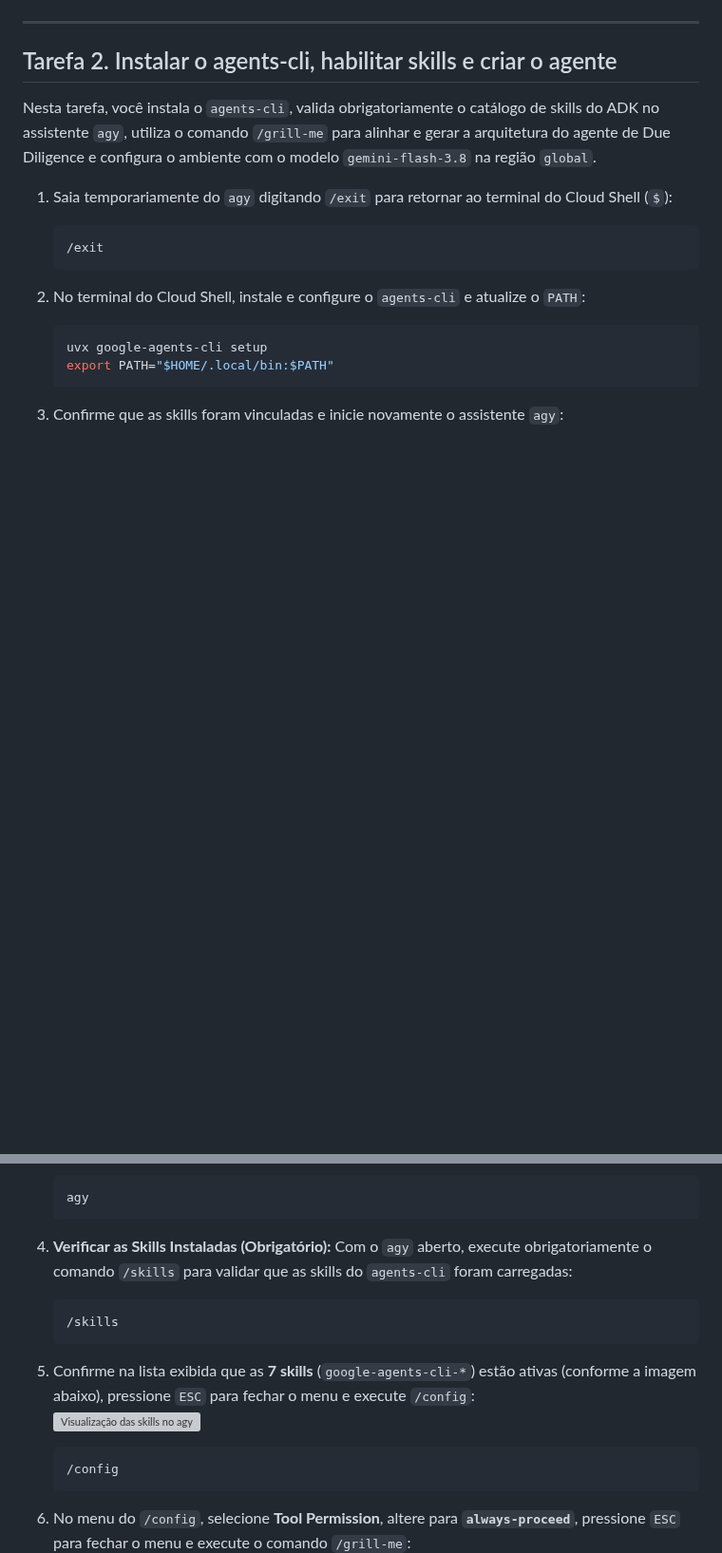
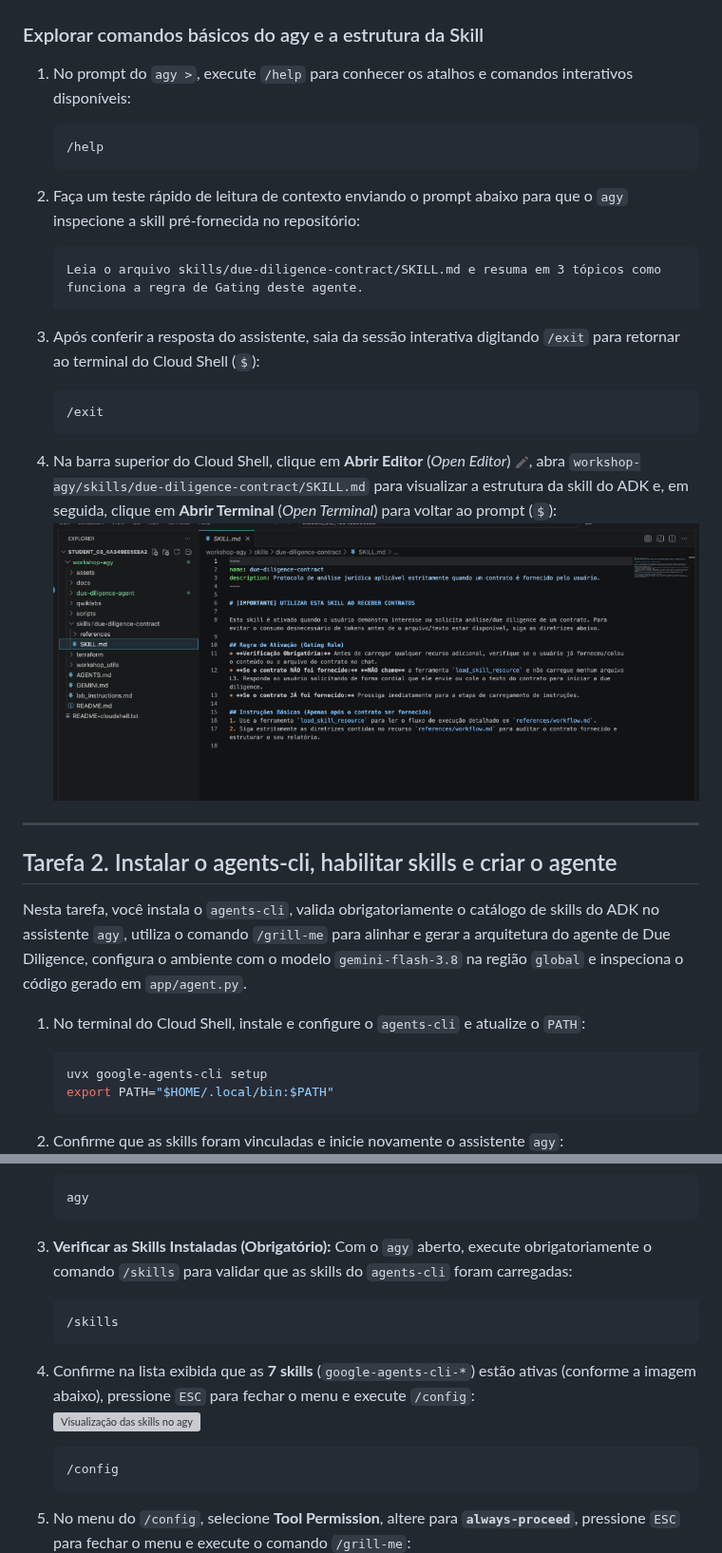
Before and after one commit to carlosmscabral/workshop-agy, a Markdown page: README.md, 2 parts joined by grey strips. Shown at 95% size. Rendered like a GitHub page; pictures changed too: assets/imgs/cloud_shell_editor.png (added), assets/imgs/editor_skill_md.png (added); blank space fills up the shorter version; grey boxes are pictures that could not be loaded.

Commit message:
feat(docs): add Cloud Shell Editor inspections (SKILL.md and agent.py), agy CLI tour, and simplify ADK Web launch

````diff
--- a/README.md
+++ b/README.md
@@ -179,46 +179,63 @@ Nesta tarefa, você inicializa as variáveis do Cloud Shell, clona os artefatos
 - **Passo 9:** Em **Do you trust the contents of this project?**, selecione `Yes, I trust this folder`
   ![Passo 9 - Confiança no Workspace](assets/imgs/agy_auth_9.png)
 
----
+### Explorar comandos básicos do agy e a estrutura da Skill
 
-## Tarefa 2. Instalar o agents-cli, habilitar skills e criar o agente
+1.  No prompt do `agy >`, execute `/help` para conhecer os atalhos e comandos interativos disponíveis:
 
-Nesta tarefa, você instala o `agents-cli`, valida obrigatoriamente o catálogo de skills do ADK no assistente `agy`, utiliza o comando `/grill-me` para alinhar e gerar a arquitetura do agente de Due Diligence e configura o ambiente com o modelo `gemini-flash-3.8` na região `global`.
+    ```text
+    /help
+    ```
 
-1.  Saia temporariamente do `agy` digitando `/exit` para retornar ao terminal do Cloud Shell (`$`):
+2.  Faça um teste rápido de leitura de contexto enviando o prompt abaixo para que o `agy` inspecione a skill pré-fornecida no repositório:
+
+    ```text
+    Leia o arquivo skills/due-diligence-contract/SKILL.md e resuma em 3 tópicos como funciona a regra de Gating deste agente.
+    ```
+
+3.  Após conferir a resposta do assistente, saia da sessão interativa digitando `/exit` para retornar ao terminal do Cloud Shell (`$`):
 
     ```text
     /exit
     ```
 
-2.  No terminal do Cloud Shell, instale e configure o `agents-cli` e atualize o `PATH`:
+4.  Na barra superior do Cloud Shell, clique em **Abrir Editor** (*Open Editor*) ![Ícone Open Editor](assets/imgs/cloud_shell_editor.png), abra `workshop-agy/skills/due-diligence-contract/SKILL.md` para visualizar a estrutura da skill do ADK e, em seguida, clique em **Abrir Terminal** (*Open Terminal*) para voltar ao prompt (`$`):
+   ![Visualização da skill SKILL.md no Editor do Cloud Shell](assets/imgs/editor_skill_md.png)
+
+---
+
+## Tarefa 2. Instalar o agents-cli, habilitar skills e criar o agente
+
+Nesta tarefa, você instala o `agents-cli`, valida obrigatoriamente o catálogo de skills do ADK no assistente `agy`, utiliza o comando `/grill-me` para alinhar e gerar a arquitetura do agente de Due Diligence, configura o ambiente com o modelo `gemini-flash-3.8` na região `global` e inspeciona o código gerado em `app/agent.py`.
+
+1.  No terminal do Cloud Shell, instale e configure o `agents-cli` e atualize o `PATH`:
 
     ```bash
     uvx google-agents-cli setup
     export PATH="$HOME/.local/bin:$PATH"
     ```
 
-3.  Confirme que as skills foram vinculadas e inicie novamente o assistente `agy`:
+2.  Confirme que as skills foram vinculadas e inicie novamente o assistente `agy`:
    ![Instalação do agents-cli e skills](assets/imgs/agents_cli_install.png)
 
     ```bash
     agy
     ```
 
-4.  **Verificar as Skills Instaladas (Obrigatório):** Com o `agy` aberto, execute obrigatoriamente o comando `/skills` para validar que as skills do `agents-cli` foram carregadas:
+3.  **Verificar as Skills Instaladas (Obrigatório):** Com o `agy` aberto, execute obrigatoriamente o comando `/skills` para validar que as skills do `agents-cli` foram carregadas:
 
     ```text
     /skills
     ```
 
-5.  Confirme na lista exibida que as **7 skills** (`google-agents-cli-*`) estão ativas (conforme a imagem abaixo), pressione `ESC` para fechar o menu e execute `/config`:
+4.  Confirme na lista exibida que as **7 skills** (`google-agents-cli-*`) estão ativas (conforme a imagem abaixo), pressione `ESC` para fechar o menu e execute `/config`:
    ![Visualização das skills no agy](assets/imgs/agy_agents_cli.png)
 
     ```text
     /config
     ```
 
-6.  No menu do `/config`, selecione **Tool Permission**, altere para **`always-proceed`**, pressione `ESC` para fechar o menu e execute o comando `/grill-me`:
+5.  No menu do `/config`, selecione **Tool Permission**, altere para **`always-proceed`**, pressione `ESC` para fechar o menu e execute o comando `/grill-me`:
    ![Configuração de Permissão de Ferramentas](assets/imgs/agy_config_tool_permission.png)
 
     ```text
````
Also changed, not shown: other parts of README.md (+8 -5 lines), lab_instructions.md (+38 -18 lines), assets/imgs/editor_agent_py.png (added).
